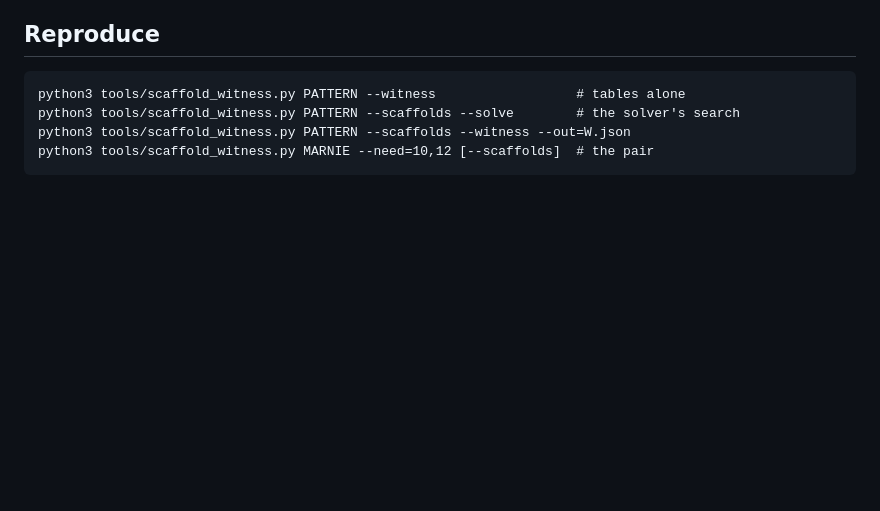
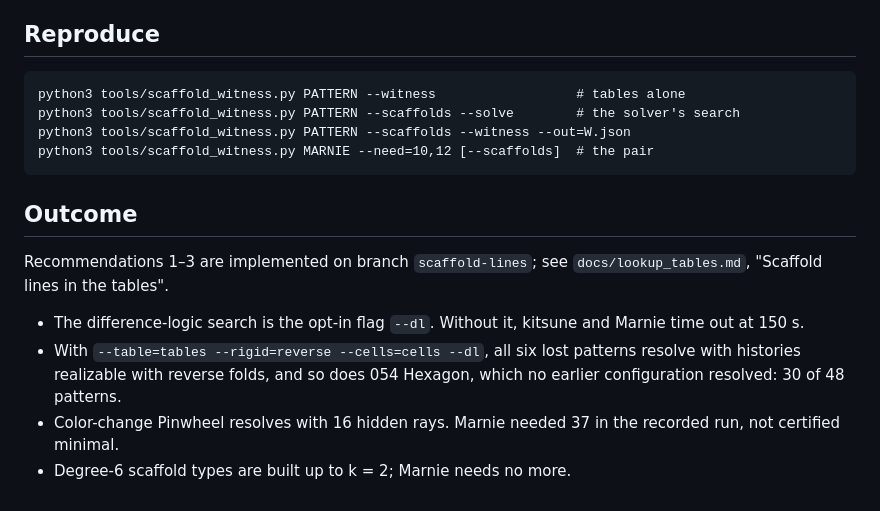
Before and after one commit to jtkelm2/Reading-History, a Markdown page: docs/report_pinwheel_marnie.md, the part around the change. Rendered like a GitHub page; blank space fills up the shorter version.

Commit message:
Report: outcome of the recommendations
Co-Authored-By: Claude Opus 5.5 <noreply@anthropic.com>

````diff
--- a/docs/report_pinwheel_marnie.md
+++ b/docs/report_pinwheel_marnie.md
@@ -101,3 +101,16 @@ python3 tools/scaffold_witness.py PATTERN --scaffolds --solve        # the solve
 python3 tools/scaffold_witness.py PATTERN --scaffolds --witness --out=W.json
 python3 tools/scaffold_witness.py MARNIE --need=10,12 [--scaffolds]  # the pair
 ```
+
+## Outcome
+
+Recommendations 1–3 are implemented on branch `scaffold-lines`; see `docs/lookup_tables.md`,
+"Scaffold lines in the tables".
+- The difference-logic search is the opt-in flag `--dl`. Without it, kitsune and Marnie time out
+  at 150 s.
+- With `--table=tables --rigid=reverse --cells=cells --dl`, all six lost patterns resolve with
+  histories realizable with reverse folds, and so does 054 Hexagon, which no earlier
+  configuration resolved: 30 of 48 patterns.
+- Color-change Pinwheel resolves with 16 hidden rays. Marnie needed 37 in the recorded run, not
+  certified minimal.
+- Degree-6 scaffold types are built up to k = 2; Marnie needs no more.
````
